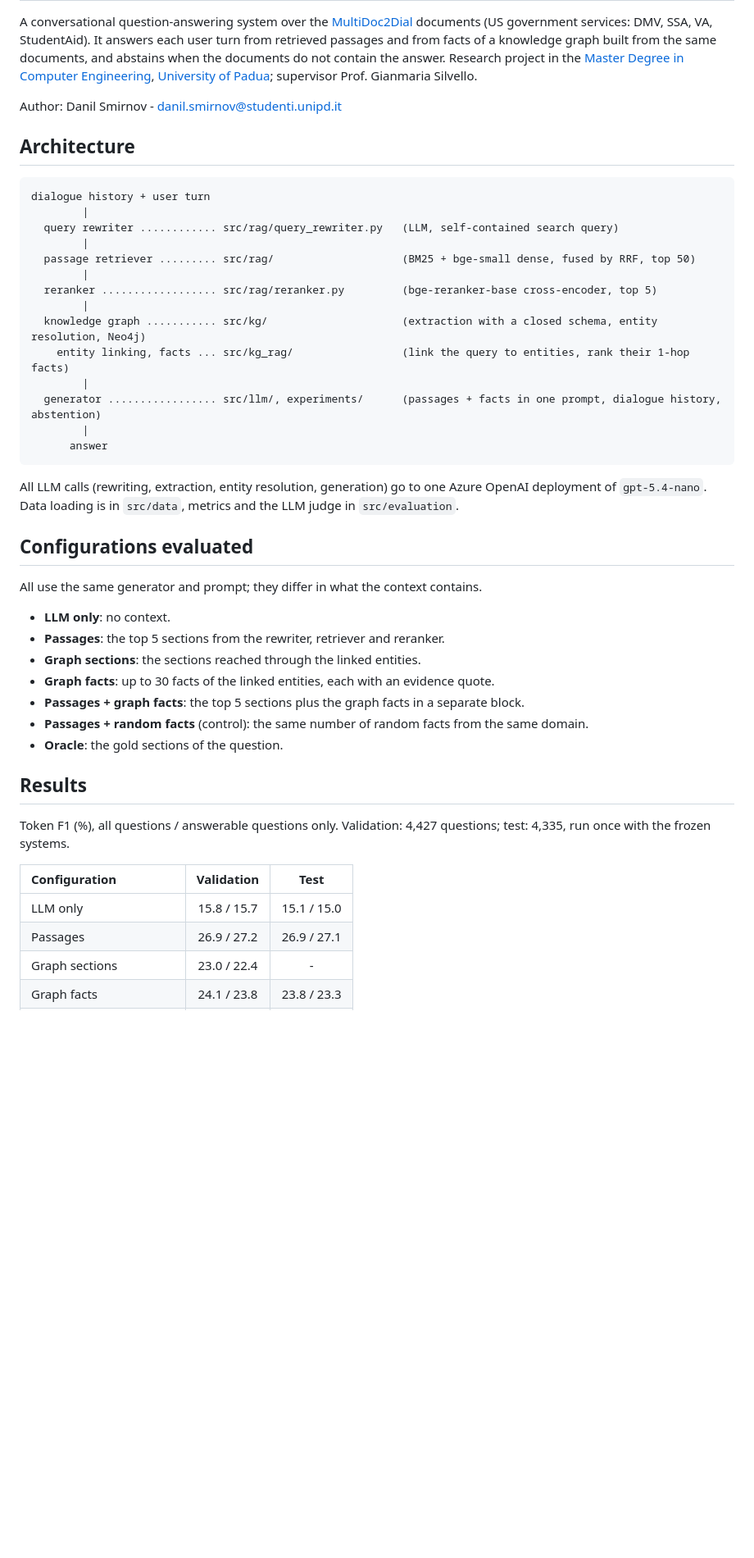
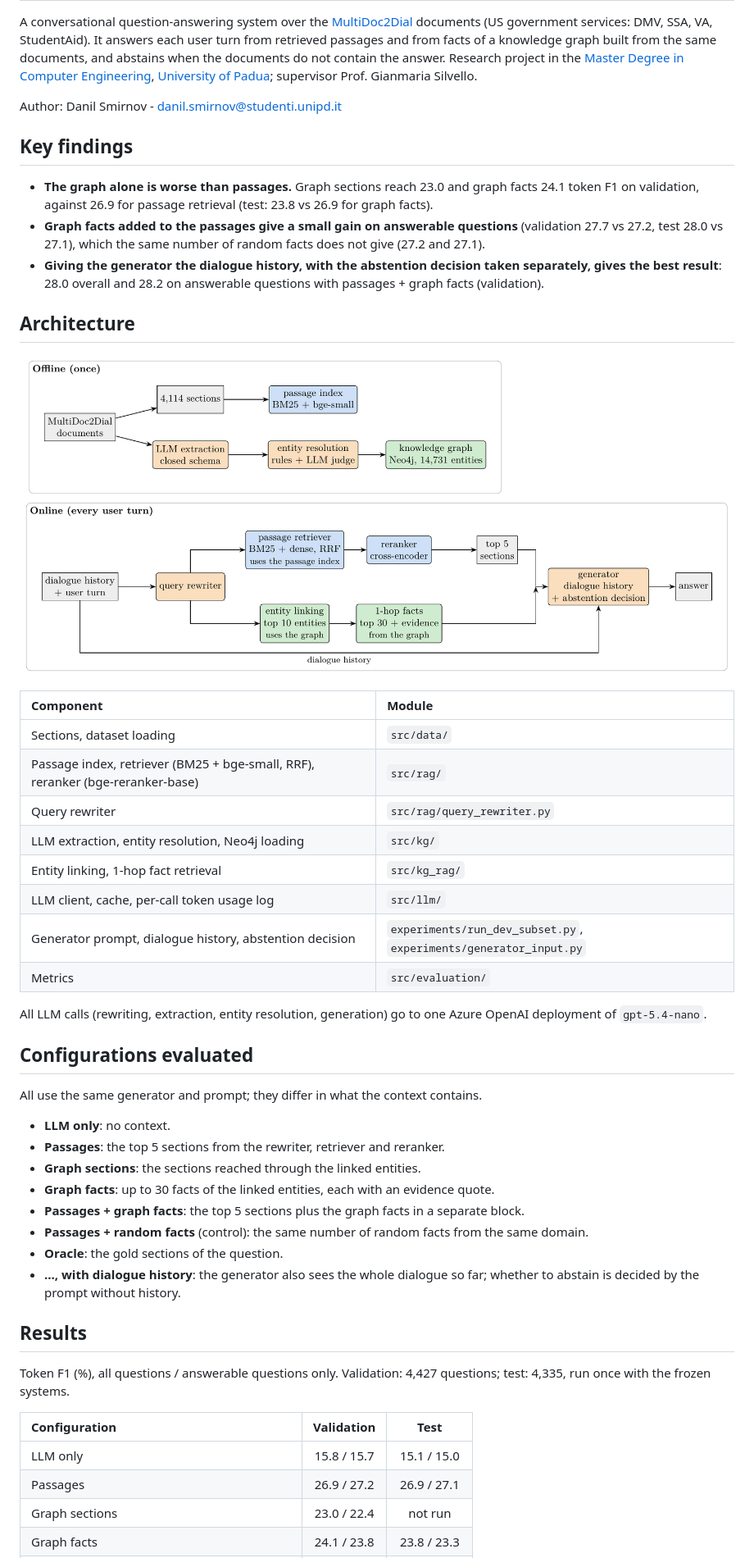
Before and after one commit to pnevmv/conversational-rag, a Markdown page: README.md, the part around one of its changes. Shown at 82% size. Drawn GitHub-style; pictures changed too: docs/figures/architecture.png (added); blank space fills up the shorter version.

Commit message:
Improve README with an architecture figure, key findings and an example

````diff
--- a/README.md
+++ b/README.md
@@ -4,26 +4,28 @@ A conversational question-answering system over the [MultiDoc2Dial](https://doc2
 
 Author: Danil Smirnov - danil.smirnov@studenti.unipd.it
 
+## Key findings
+
+* **The graph alone is worse than passages.** Graph sections reach 23.0 and graph facts 24.1 token F1 on validation, against 26.9 for passage retrieval (test: 23.8 vs 26.9 for graph facts).
+* **Graph facts added to the passages give a small gain on answerable questions** (validation 27.7 vs 27.2, test 28.0 vs 27.1), which the same number of random facts does not give (27.2 and 27.1).
+* **Giving the generator the dialogue history, with the abstention decision taken separately, gives the best result**: 28.0 overall and 28.2 on answerable questions with passages + graph facts (validation).
+
 ## Architecture
 
-```text
-dialogue history + user turn
-        |
-  query rewriter ............ src/rag/query_rewriter.py   (LLM, self-contained search query)
-        |
-  passage retriever ......... src/rag/                    (BM25 + bge-small dense, fused by RRF, top 50)
-        |
-  reranker .................. src/rag/reranker.py         (bge-reranker-base cross-encoder, top 5)
-        |
-  knowledge graph ........... src/kg/                     (extraction with a closed schema, entity resolution, Neo4j)
-    entity linking, facts ... src/kg_rag/                 (link the query to entities, rank their 1-hop facts)
-        |
-  generator ................. src/llm/, experiments/      (passages + facts in one prompt, dialogue history, abstention)
-        |
-      answer
-```
+![Architecture: offline indexing and graph construction, online answering of a user turn](docs/figures/architecture.png)
 
-All LLM calls (rewriting, extraction, entity resolution, generation) go to one Azure OpenAI deployment of `gpt-5.4-nano`. Data loading is in `src/data`, metrics and the LLM judge in `src/evaluation`.
+| Component | Module |
+| :--- | :--- |
+| Sections, dataset loading | `src/data/` |
+| Passage index, retriever (BM25 + bge-small, RRF), reranker (bge-reranker-base) | `src/rag/` |
+| Query rewriter | `src/rag/query_rewriter.py` |
+| LLM extraction, entity resolution, Neo4j loading | `src/kg/` |
+| Entity linking, 1-hop fact retrieval | `src/kg_rag/` |
+| LLM client, cache, per-call token usage log | `src/llm/` |
+| Generator prompt, dialogue history, abstention decision | `experiments/run_dev_subset.py`, `experiments/generator_input.py` |
+| Metrics | `src/evaluation/` |
+
+All LLM calls (rewriting, extraction, entity resolution, generation) go to one Azure OpenAI deployment of `gpt-5.4-nano`.
 
 ## Configurations evaluated
 
@@ -36,6 +38,7 @@ All use the same generator and prompt; they differ in what the context contains.
 * **Passages + graph facts**: the top 5 sections plus the graph facts in a separate block.
 * **Passages + random facts** (control): the same number of random facts from the same domain.
 * **Oracle**: the gold sections of the question.
+* **..., with dialogue history**: the generator also sees the whole dialogue so far; whether to abstain is decided by the prompt without history.
 
 ## Results
 
@@ -45,5 +48,5 @@ Token F1 (%), all questions / answerable questions only. Validation: 4,427 quest
 | :--- | :---: | :---: |
 | LLM only | 15.8 / 15.7 | 15.1 / 15.0 |
 | Passages | 26.9 / 27.2 | 26.9 / 27.1 |
-| Graph sections | 23.0 / 22.4 | - |
+| Graph sections | 23.0 / 22.4 | not run |
 | Graph facts | 24.1 / 23.8 | 23.8 / 23.3 |
````
Also changed, not shown: other parts of README.md (+26 -27 lines), docs/graph_build.md (added, +91 -0 lines), 2 other files.
